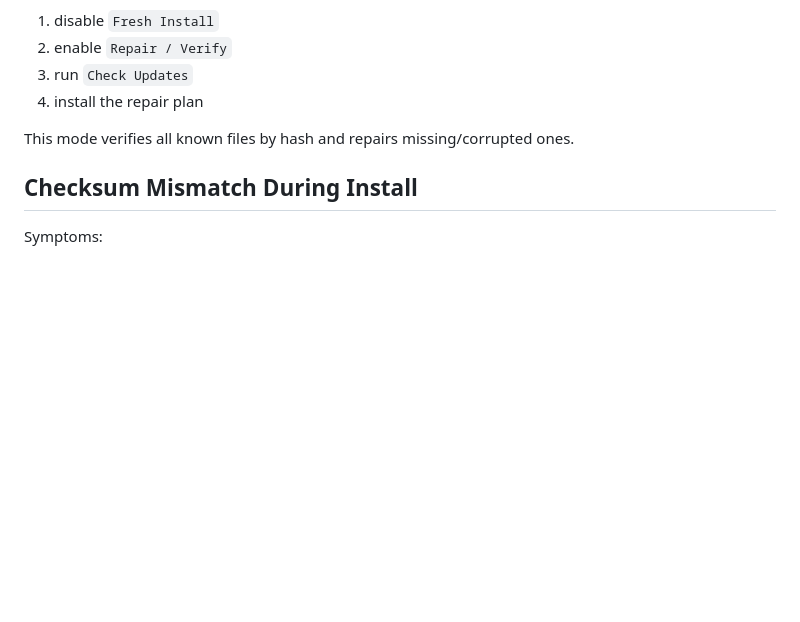
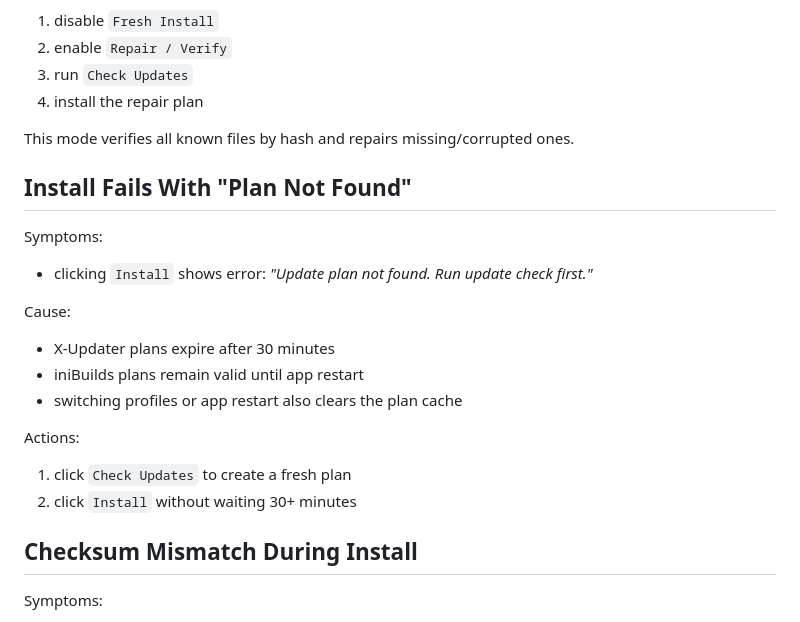
Before and after one commit to NichSchlagen/aerosync-addon-updater, a Markdown page: docs/troubleshooting.md, the part around the change. GitHub-like rendering; blank space fills up the shorter version.

Commit message:
docs: update troubleshooting and data security documentation for plan management

```diff
--- a/docs/troubleshooting.md
+++ b/docs/troubleshooting.md
@@ -120,6 +120,23 @@ Actions:
 
 This mode verifies all known files by hash and repairs missing/corrupted ones.
 
+## Install Fails With "Plan Not Found"
+
+Symptoms:
+
+- clicking `Install` shows error: *"Update plan not found. Run update check first."*
+
+Cause:
+
+- X-Updater plans expire after 30 minutes
+- iniBuilds plans remain valid until app restart
+- switching profiles or app restart also clears the plan cache
+
+Actions:
+
+1. click `Check Updates` to create a fresh plan
+2. click `Install` without waiting 30+ minutes
+
 ## Checksum Mismatch During Install
 
 Symptoms:
```
Also changed, not shown: docs/data-and-security.md (+7 -0 lines).
